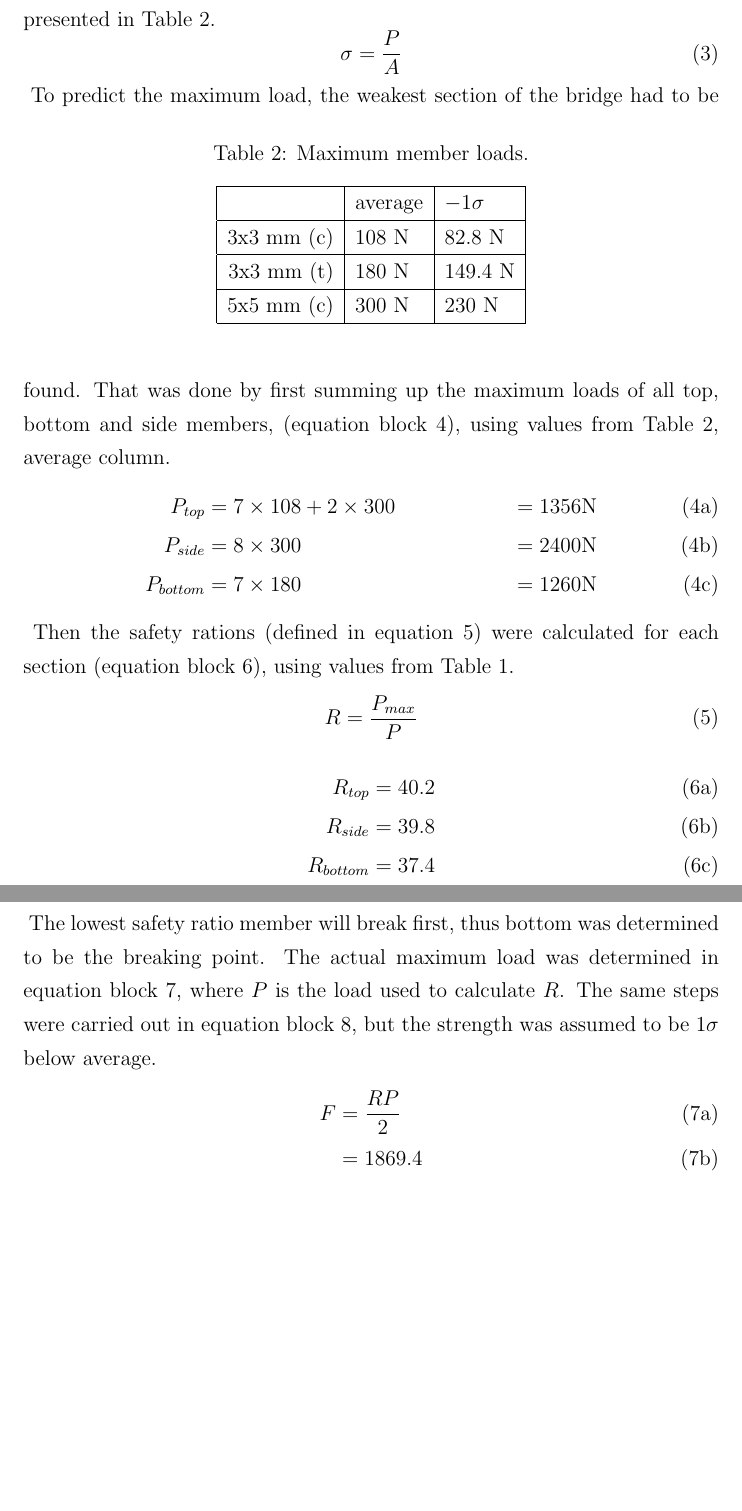
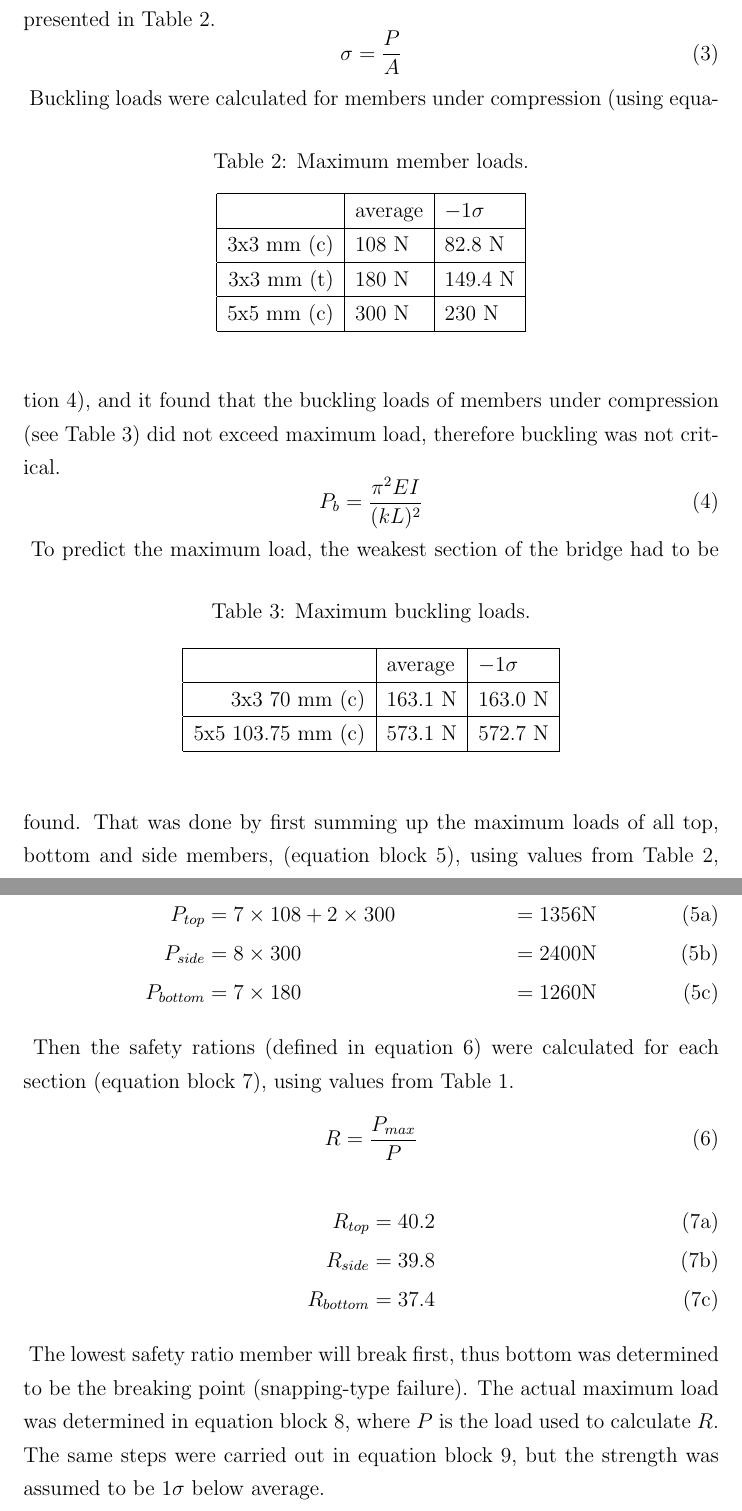
Before and after one commit to Kempf/balsabridge, a LaTeX document (Report/report.tex): two parts of pages 5 and 6 of 6 before the commit and two parts of pages 5 and 6 of 7 after it, joined at a grey line, cut so that both start at the same text, the shorter picture padded with empty space. Compiled offline with pdfLaTeX.

Commit message:
Added buckling

```diff
--- a/Report/report.tex
+++ b/Report/report.tex
@@ -108,7 +108,23 @@
 			\end{center}
 			\label{maxloads}
 		\end{table}
-		% TODO: add buckling
+		Buckling loads were calculated for members under compression (using equation~\ref{eqb}), and it found that the buckling loads of members under compression (see Table~\ref{buck}) did not exceed maximum load, therefore buckling was not critical.
+		\begin{equation}
+			P_b=\frac{\pi^2 E I}{(kL)^2}
+			\label{eqb}
+		\end{equation}
+		\begin{table}[h!]
+			\caption{Maximum buckling loads.}
+			\begin{center}
+			\begin{tabular}{ | r | l | l | }
+				\hline
+				& average & $-1\sigma$ \\ \hline
+				3x3 70 mm (c) & 163.1 N & 163.0 N \\ \hline
+				5x5 103.75 mm (c) & 573.1 N & 572.7 N \\ \hline
+			\end{tabular}
+			\end{center}
+			\label{buck}
+		\end{table}
 		% reasons
 		To predict the maximum load, the weakest section of the bridge had to be found. That was done by first summing up the maximum loads of all top, bottom and side members, (equation block~\ref{eqsa}), using values from Table~\ref{maxloads}, average column.
 		\begin{subequations}
@@ -135,7 +151,7 @@
 			\end{align}
 			\label{eqrl}
 		\end{subequations}
-		The lowest safety ratio member will break first, thus bottom was determined to be the breaking point. The actual maximum load was determined in equation block~\ref{eqt}, where $P$ is the load used to calculate $R$. The same steps were carried out in equation block~\ref{eqs}, but the strength was assumed to be $1\sigma$ below average.
+		The lowest safety ratio member will break first, thus bottom was determined to be the breaking point (snapping-type failure). The actual maximum load was determined in equation block~\ref{eqt}, where $P$ is the load used to calculate $R$. The same steps were carried out in equation block~\ref{eqs}, but the strength was assumed to be $1\sigma$ below average.
 		\begin{subequations}
 			\begin{align}
 				F&=\frac{R P}{2} \\
```
